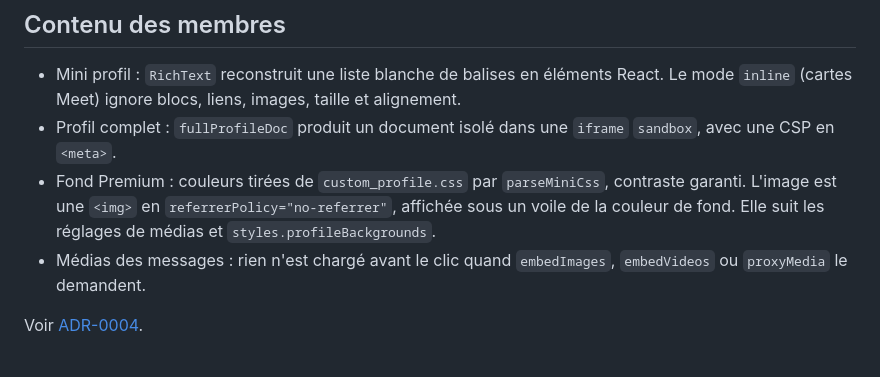
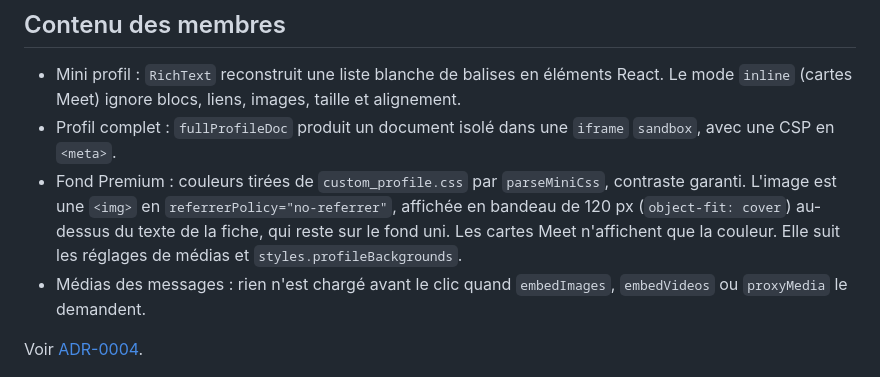
Before and after one commit to marjoriedotdev/nightango, a Markdown page: docs/architecture.md, the part around the change. Rendered like a GitHub page.

Commit message:
docs: describe premium background banner as implemented
Align docs/architecture.md with the shipped behaviour. The Premium
background image is a 120 px banner (object-fit: cover) above the
profile card text, which stays on the plain background color. Meet
cards show only the color.

Co-Authored-By: Claude Opus 5.5 <noreply@anthropic.com>

```diff
--- a/docs/architecture.md
+++ b/docs/architecture.md
@@ -108,7 +108,7 @@ Bac à sable Tampermonkey (skin-loader.js)        Page st.chatango.com
 
 - Mini profil : `RichText` reconstruit une liste blanche de balises en éléments React. Le mode `inline` (cartes Meet) ignore blocs, liens, images, taille et alignement.
 - Profil complet : `fullProfileDoc` produit un document isolé dans une `iframe` `sandbox`, avec une CSP en `<meta>`.
-- Fond Premium : couleurs tirées de `custom_profile.css` par `parseMiniCss`, contraste garanti. L'image est une `<img>` en `referrerPolicy="no-referrer"`, affichée sous un voile de la couleur de fond. Elle suit les réglages de médias et `styles.profileBackgrounds`.
+- Fond Premium : couleurs tirées de `custom_profile.css` par `parseMiniCss`, contraste garanti. L'image est une `<img>` en `referrerPolicy="no-referrer"`, affichée en bandeau de 120 px (`object-fit: cover`) au-dessus du texte de la fiche, qui reste sur le fond uni. Les cartes Meet n'affichent que la couleur. Elle suit les réglages de médias et `styles.profileBackgrounds`.
 - Médias des messages : rien n'est chargé avant le clic quand `embedImages`, `embedVideos` ou `proxyMedia` le demandent.
 
 Voir [ADR-0004](adr/0004-member-html-never-injected.md).
```
